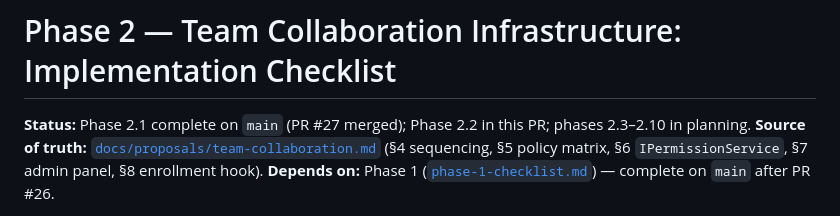
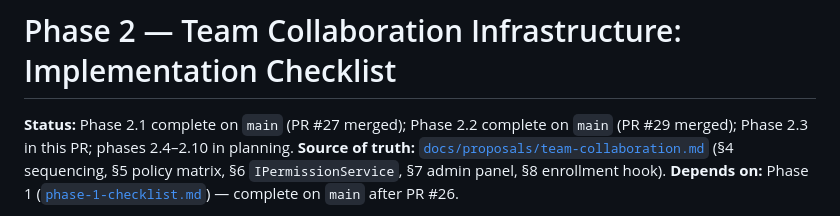
Before and after one commit to ValhallaTech/Heimdall-TicketTracker, a Markdown page: docs/implementation/phase-2-checklist.md, the part around the change. Rendered like a GitHub page.

Commit message:
docs(phase-2): mark Phase 2.2 complete on main, Phase 2.3 in this PR
Agent-Logs-Url: https://github.com/ValhallaTech/Heimdall-TicketTracker/sessions/4aa35940-5821-433e-8bda-838ef88a2f4f

Co-authored-by: IronSloth <27736414+IronSloth@users.noreply.github.com>

```diff
--- a/docs/implementation/phase-2-checklist.md
+++ b/docs/implementation/phase-2-checklist.md
@@ -1,6 +1,6 @@
 # Phase 2 — Team Collaboration Infrastructure: Implementation Checklist
 
-**Status:** Phase 2.1 complete on `main` (PR #27 merged); Phase 2.2 in this PR; phases 2.3–2.10 in planning.
+**Status:** Phase 2.1 complete on `main` (PR #27 merged); Phase 2.2 complete on `main` (PR #29 merged); Phase 2.3 in this PR; phases 2.4–2.10 in planning.
 **Source of truth:** [`docs/proposals/team-collaboration.md`](../proposals/team-collaboration.md) (§4 sequencing, §5 policy matrix, §6 `IPermissionService`, §7 admin panel, §8 enrollment hook).
 **Depends on:** Phase 1 ([`phase-1-checklist.md`](./phase-1-checklist.md)) — complete on `main` after PR #26.
 
```
